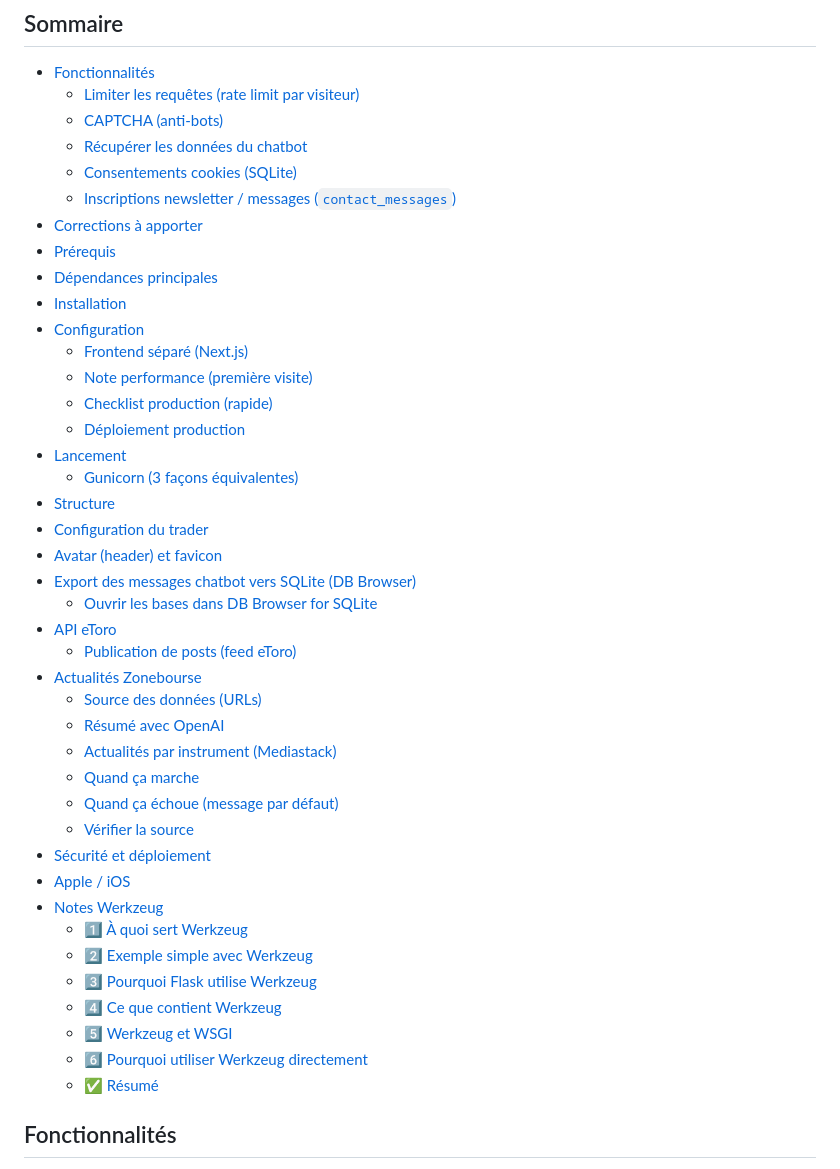
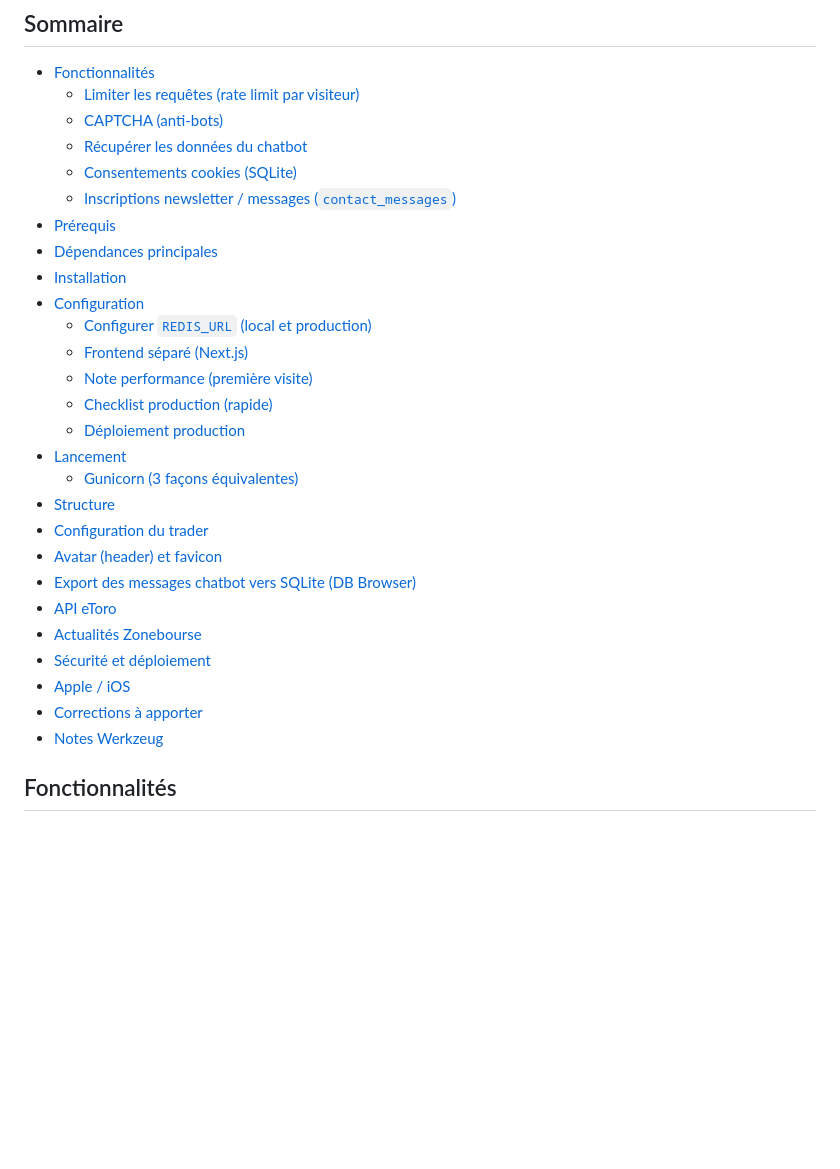
Before and after one commit to RomainR99/etoro_interface, a Markdown page: README.md, the part around one of its changes. GitHub-like rendering; blank space fills up the shorter version.

```diff
--- a/README.md
+++ b/README.md
@@ -10,11 +10,11 @@ Interface web pour visualiser le profil d'un trader eToro, comparer les performa
   - [Récupérer les données du chatbot](#récupérer-les-données-du-chatbot)
   - [Consentements cookies (SQLite)](#consentements-cookies-sqlite)
   - [Inscriptions newsletter / messages (`contact_messages`)](#inscriptions-newsletter--messages-contact_messages)
-- [Corrections à apporter](#corrections-à-apporter)
 - [Prérequis](#prérequis)
 - [Dépendances principales](#dépendances-principales)
 - [Installation](#installation)
 - [Configuration](#configuration)
+  - [Configurer `REDIS_URL` (local et production)](#configurer-redis_url-local-et-production)
   - [Frontend séparé (Next.js)](#frontend-séparé-nextjs)
   - [Note performance (première visite)](#note-performance-première-visite)
   - [Checklist production (rapide)](#checklist-production-rapide)
@@ -25,26 +25,12 @@ Interface web pour visualiser le profil d'un trader eToro, comparer les performa
 - [Configuration du trader](#configuration-du-trader)
 - [Avatar (header) et favicon](#avatar-header-et-favicon)
 - [Export des messages chatbot vers SQLite (DB Browser)](#export-des-messages-chatbot-vers-sqlite-db-browser)
-  - [Ouvrir les bases dans DB Browser for SQLite](#ouvrir-les-bases-dans-db-browser-for-sqlite)
 - [API eToro](#api-etoro)
-  - [Publication de posts (feed eToro)](#publication-de-posts-feed-etoro)
 - [Actualités Zonebourse](#actualités-zonebourse)
-  - [Source des données (URLs)](#source-des-données-urls)
-  - [Résumé avec OpenAI](#résumé-avec-openai)
-  - [Actualités par instrument (Mediastack)](#actualités-par-instrument-mediastack)
-  - [Quand ça marche](#quand-ça-marche)
-  - [Quand ça échoue (message par défaut)](#quand-ça-échoue-message-par-défaut)
-  - [Vérifier la source](#vérifier-la-source)
 - [Sécurité et déploiement](#sécurité-et-déploiement)
 - [Apple / iOS](#apple--ios)
+- [Corrections à apporter](#corrections-à-apporter)
 - [Notes Werkzeug](#1️⃣-à-quoi-sert-werkzeug)
-  - [1️⃣ À quoi sert Werkzeug](#1️⃣-à-quoi-sert-werkzeug)
-  - [2️⃣ Exemple simple avec Werkzeug](#2️⃣-exemple-simple-avec-werkzeug)
-  - [3️⃣ Pourquoi Flask utilise Werkzeug](#3️⃣-pourquoi-flask-utilise-werkzeug)
-  - [4️⃣ Ce que contient Werkzeug](#4️⃣-ce-que-contient-werkzeug)
-  - [5️⃣ Werkzeug et WSGI](#5️⃣-werkzeug-et-wsgi)
-  - [6️⃣ Pourquoi utiliser Werkzeug directement](#6️⃣-pourquoi-utiliser-werkzeug-directement)
-  - [✅ Résumé](#-résumé)
 
 ## Fonctionnalités
 
```
Also changed, not shown: other parts of README.md (+30 -0 lines).
